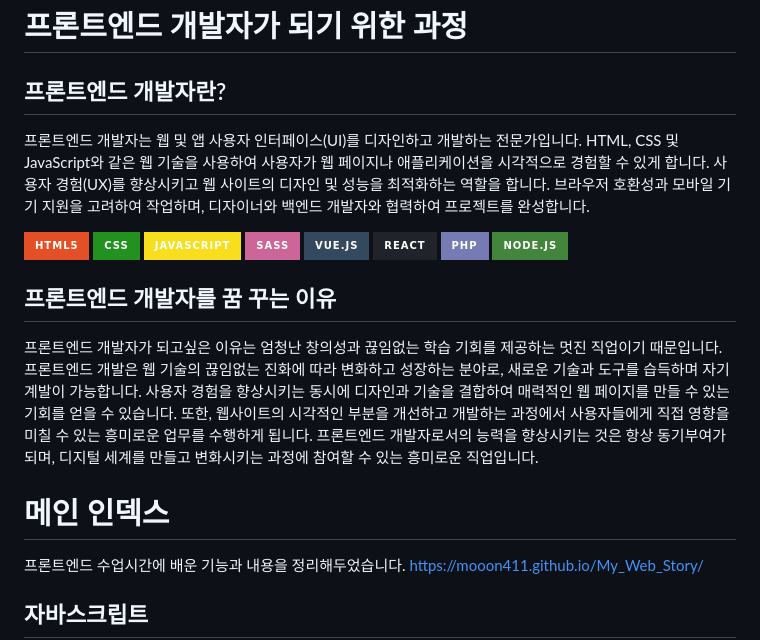
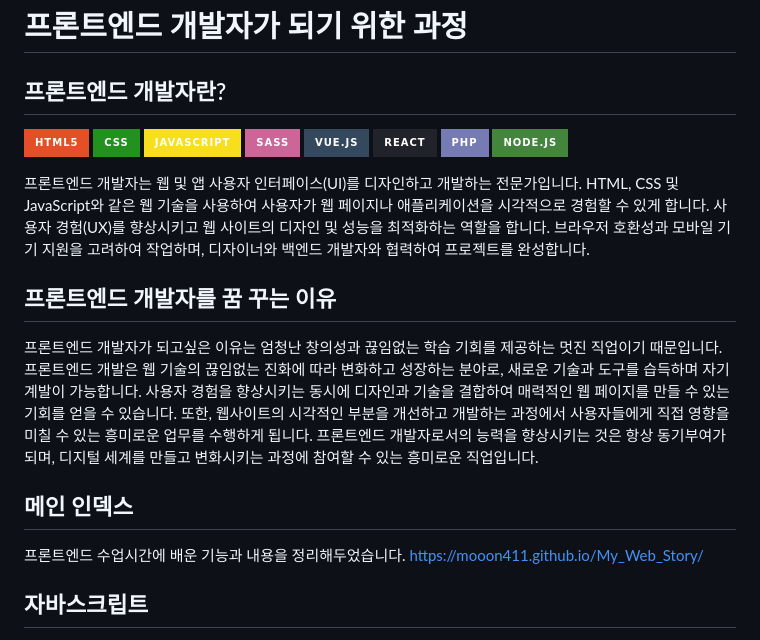
Before and after one commit to mooon411/My_Web_Story, a Markdown page: README.md, the part around the change. Rendered like a GitHub page; badges without logos.

```diff
--- a/README.md
+++ b/README.md
@@ -1,8 +1,6 @@
 # 프론트엔드 개발자가 되기 위한 과정
 
 ## 프론트엔드 개발자란?
-
-프론트엔드 개발자는 웹 및 앱 사용자 인터페이스(UI)를 디자인하고 개발하는 전문가입니다. HTML, CSS 및 JavaScript와 같은 웹 기술을 사용하여 사용자가 웹 페이지나 애플리케이션을 시각적으로 경험할 수 있게 합니다. 사용자 경험(UX)를 향상시키고 웹 사이트의 디자인 및 성능을 최적화하는 역할을 합니다. 브라우저 호환성과 모바일 기기 지원을 고려하여 작업하며, 디자이너와 백엔드 개발자와 협력하여 프로젝트를 완성합니다.
 
 ![html](https://img.shields.io/badge/HTML5-E34F26?style=for-the-badge&logo=html5&logoColor=white)
 ![css](https://img.shields.io/badge/CSS-239120?&style=for-the-badge&logo=css3&logoColor=white)
@@ -13,11 +11,14 @@
 ![php](https://img.shields.io/badge/PHP-777BB4?style=for-the-badge&logo=php&logoColor=white)
 ![node.js](https://img.shields.io/badge/Node.js-43853D?style=for-the-badge&logo=node.js&logoColor=white)
 
+프론트엔드 개발자는 웹 및 앱 사용자 인터페이스(UI)를 디자인하고 개발하는 전문가입니다. HTML, CSS 및 JavaScript와 같은 웹 기술을 사용하여 사용자가 웹 페이지나 애플리케이션을 시각적으로 경험할 수 있게 합니다. 사용자 경험(UX)를 향상시키고 웹 사이트의 디자인 및 성능을 최적화하는 역할을 합니다. 브라우저 호환성과 모바일 기기 지원을 고려하여 작업하며, 디자이너와 백엔드 개발자와 협력하여 프로젝트를 완성합니다.
+
+
 ## 프론트엔드 개발자를 꿈 꾸는 이유
 
 프론트엔드 개발자가 되고싶은 이유는 엄청난 창의성과 끊임없는 학습 기회를 제공하는 멋진 직업이기 때문입니다. 프론트엔드 개발은 웹 기술의 끊임없는 진화에 따라 변화하고 성장하는 분야로, 새로운 기술과 도구를 습득하며 자기 계발이 가능합니다. 사용자 경험을 향상시키는 동시에 디자인과 기술을 결합하여 매력적인 웹 페이지를 만들 수 있는 기회를 얻을 수 있습니다. 또한, 웹사이트의 시각적인 부분을 개선하고 개발하는 과정에서 사용자들에게 직접 영향을 미칠 수 있는 흥미로운 업무를 수행하게 됩니다. 프론트엔드 개발자로서의 능력을 향상시키는 것은 항상 동기부여가 되며, 디지털 세계를 만들고 변화시키는 과정에 참여할 수 있는 흥미로운 직업입니다.
 
-# 메인 인덱스
+## 메인 인덱스
 
 프론트엔드 수업시간에 배운 기능과 내용을 정리해두었습니다.
 https://mooon411.github.io/My_Web_Story/
```
